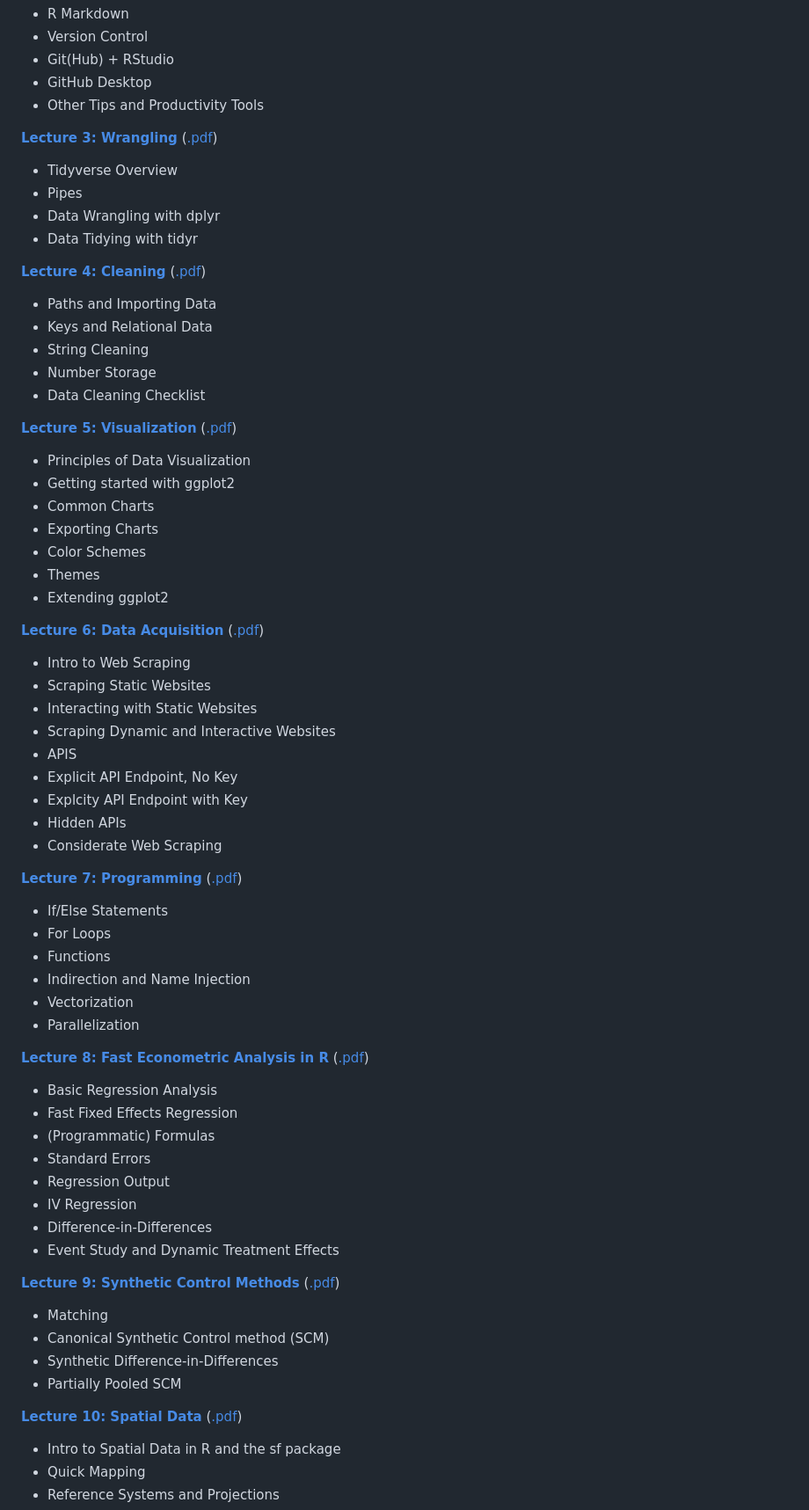
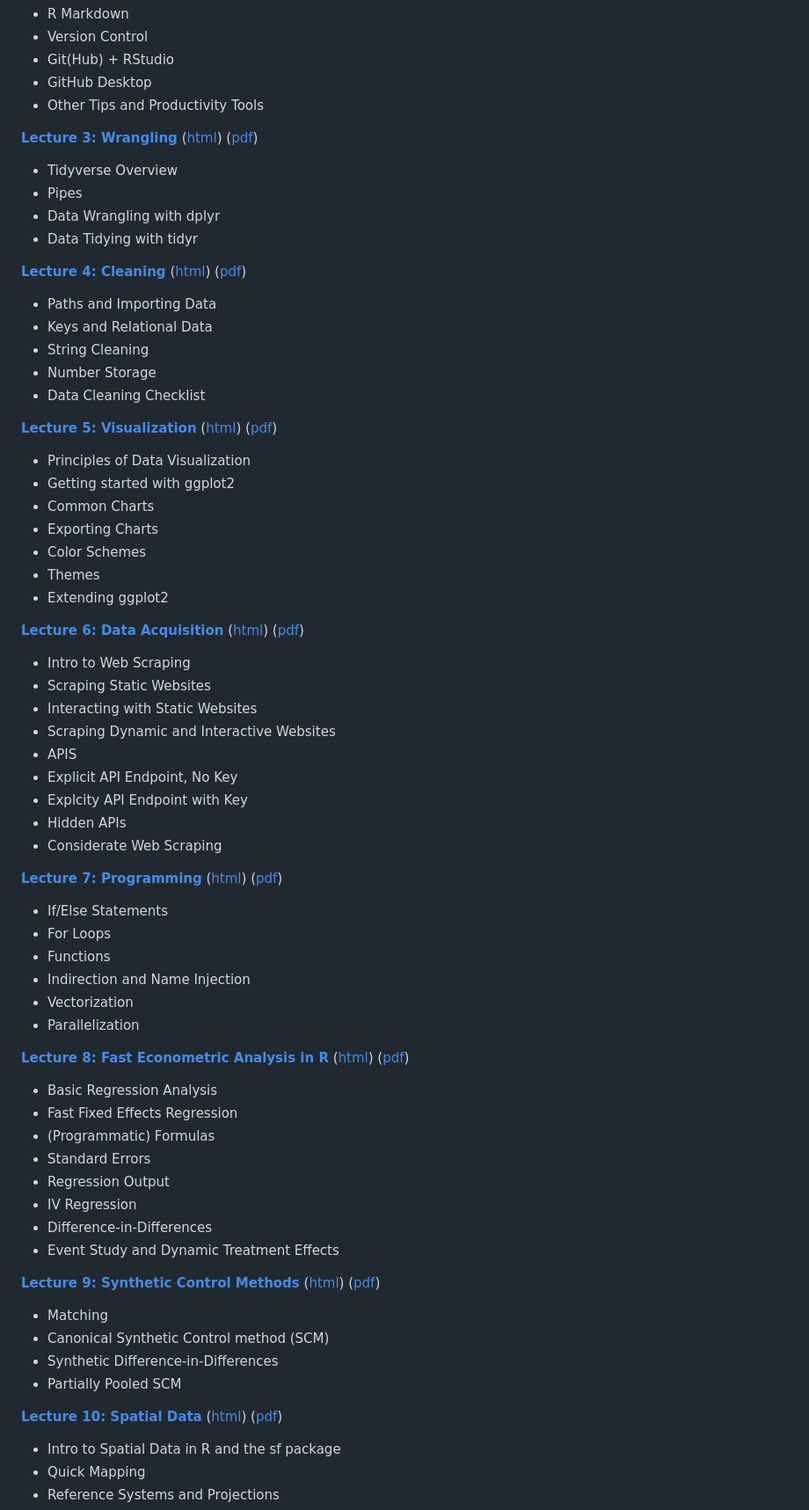
Before and after one commit to afre-msu/AFRE-891-991-SS25, a Markdown page: README.md, the part around one of its changes. Shown at 88% size. Drawn GitHub-style.

Commit message:
Update README.md
Add links to Lecture 0-2 materials

```diff
--- a/README.md
+++ b/README.md
@@ -47,7 +59,7 @@ This work is licensed under a
  * Other Tips and Productivity Tools
 
  [**Lecture 3: Wrangling**]()
- ([.pdf]())
+ ([html]()) ([pdf]())
 
  * Tidyverse Overview
  * Pipes
@@ -55,7 +67,7 @@ This work is licensed under a
  * Data Tidying with tidyr
 
  [**Lecture 4: Cleaning**]()
- ([.pdf]())
+ ([html]()) ([pdf]())
 
  * Paths and Importing Data
  * Keys and Relational Data
@@ -64,7 +76,7 @@ This work is licensed under a
  * Data Cleaning Checklist
 
  [**Lecture 5: Visualization**]()
- ([.pdf]())
+ ([html]()) ([pdf]())
 
  * Principles of Data Visualization
  * Getting started with ggplot2
@@ -75,7 +87,7 @@ This work is licensed under a
  * Extending ggplot2
 
  [**Lecture 6: Data Acquisition**]()
- ([.pdf]())
+ ([html]()) ([pdf]())
 
  * Intro to Web Scraping
  * Scraping Static Websites
@@ -88,7 +100,7 @@ This work is licensed under a
  * Considerate Web Scraping
 
  [**Lecture 7: Programming**]()
- ([.pdf]())
+ ([html]()) ([pdf]())
 
  * If/Else Statements
  * For Loops
@@ -99,7 +111,7 @@ This work is licensed under a
 
 
  [**Lecture 8: Fast Econometric Analysis in R**]()
- ([.pdf]())
+ ([html]()) ([pdf]())
 
  * Basic Regression Analysis
  * Fast Fixed Effects Regression
@@ -112,7 +124,7 @@ This work is licensed under a
 
 
  [**Lecture 9: Synthetic Control Methods**]()
- ([.pdf]())
+ ([html]()) ([pdf]())
 
  * Matching
  * Canonical Synthetic Control method (SCM)
@@ -121,7 +133,7 @@ This work is licensed under a
 
 
  [**Lecture 10: Spatial Data**]()
- ([.pdf]())
+ ([html]()) ([pdf]())
 
  * Intro to Spatial Data in R and the sf package
  * Quick Mapping
```
Also changed, not shown: other parts of README.md (+20 -8 lines).
